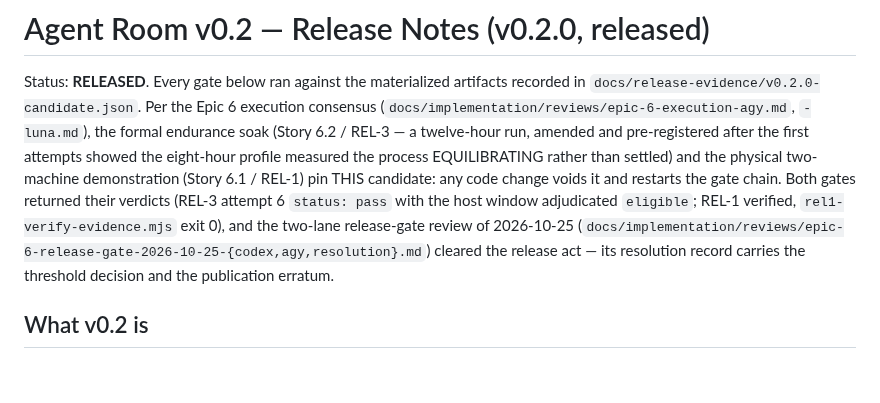
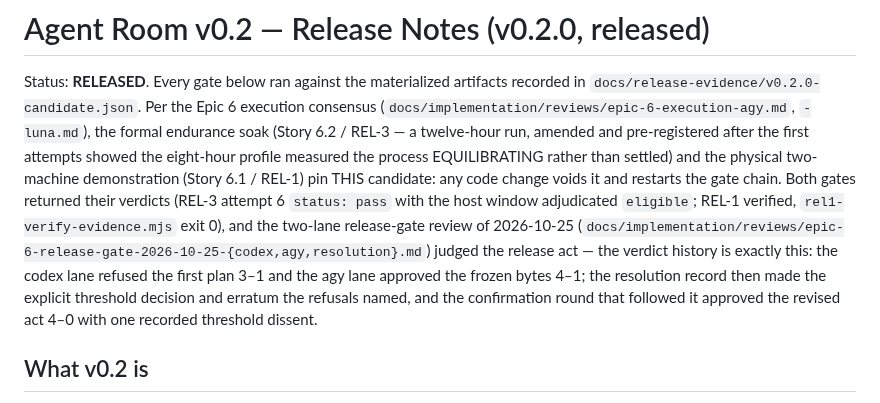
Before and after one commit to iicmaster/agent-room, a Markdown page: docs/release-notes-v0.2.md, the part around the change. GitHub-like rendering; blank space fills up the shorter version.

Commit message:
docs(release): the confirmation round's two accuracy conditions applied
- the resolution record's broadcast-dump reading corrected: messages[] and
  arrivals[] record the SAME four messages, all live SSE per viewer-session.md
  (the catch-up-page reading was wrong)
- the release notes now state the exact verdict history (codex 3-1 REFUSE ->
  the resolution's threshold decision -> confirmation 4-0 with one recorded
  dissent) instead of the summary word 'cleared'

Tag v0.2.0 stays at 95b1fa3; docs-only, no packaged input touched.

```diff
--- a/docs/release-notes-v0.2.md
+++ b/docs/release-notes-v0.2.md
@@ -9,8 +9,11 @@ voids it and restarts the gate chain. Both gates returned their verdicts (REL-3
 attempt 6 `status: pass` with the host window adjudicated `eligible`; REL-1
 verified, `rel1-verify-evidence.mjs` exit 0), and the two-lane release-gate
 review of 2026-10-25 (`docs/implementation/reviews/epic-6-release-gate-2026-10-25-{codex,agy,resolution}.md`)
-cleared the release act — its resolution record carries the threshold decision
-and the publication erratum.
+judged the release act — the verdict history is exactly this: the codex lane
+refused the first plan 3–1 and the agy lane approved the frozen bytes 4–1;
+the resolution record then made the explicit threshold decision and erratum
+the refusals named, and the confirmation round that followed it approved the
+revised act 4–0 with one recorded threshold dissent.
 
 ## What v0.2 is
 
```
Also changed, not shown: 1 other file.
